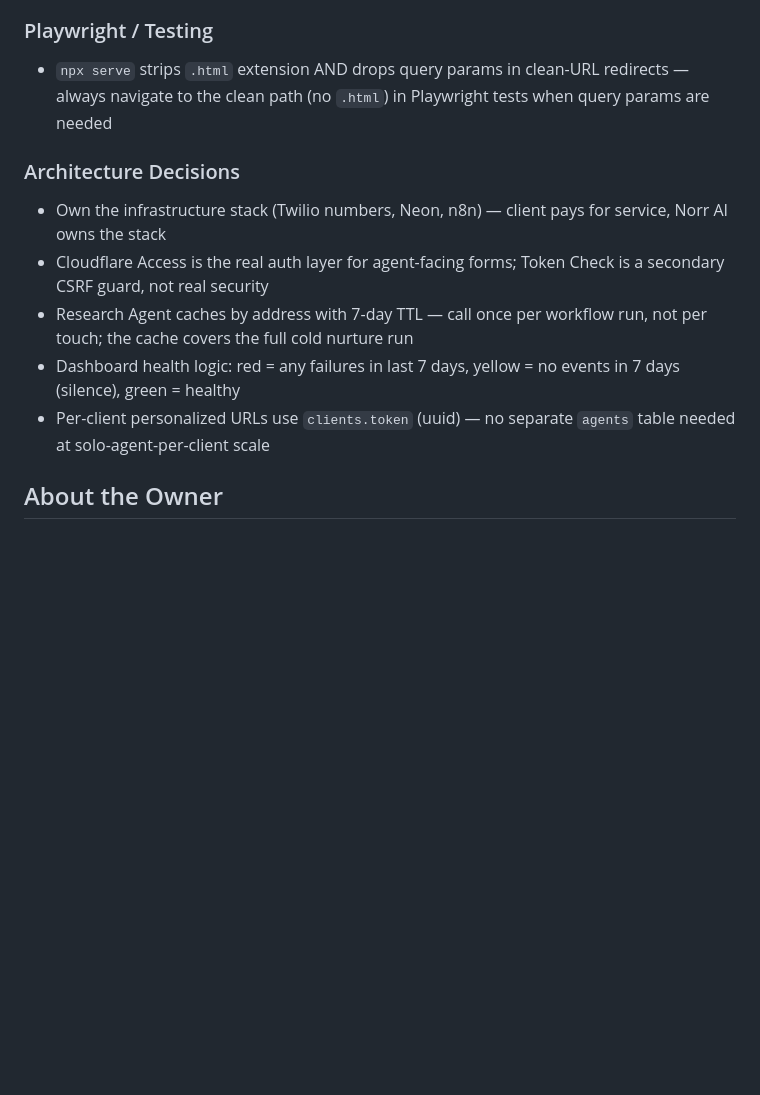
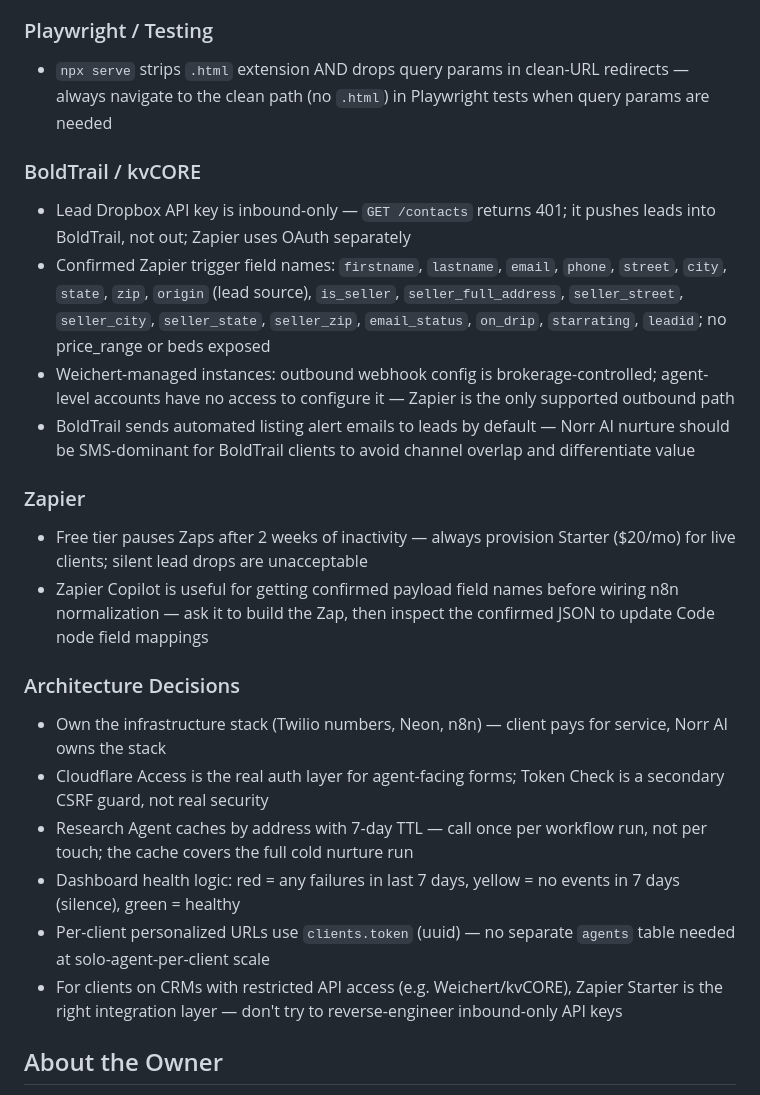
Before and after one commit to egachuu-jpg/norrai, a Markdown page: CLAUDE.md, the part around the change. GitHub-like rendering; blank space fills up the shorter version.

```diff
--- a/CLAUDE.md
+++ b/CLAUDE.md
@@ -476,12 +476,23 @@ Instead of the workflow sending the automated text directly to the lead, route i
 ### Playwright / Testing
 - `npx serve` strips `.html` extension AND drops query params in clean-URL redirects — always navigate to the clean path (no `.html`) in Playwright tests when query params are needed
 
+### BoldTrail / kvCORE
+- Lead Dropbox API key is inbound-only — `GET /contacts` returns 401; it pushes leads into BoldTrail, not out; Zapier uses OAuth separately
+- Confirmed Zapier trigger field names: `firstname`, `lastname`, `email`, `phone`, `street`, `city`, `state`, `zip`, `origin` (lead source), `is_seller`, `seller_full_address`, `seller_street`, `seller_city`, `seller_state`, `seller_zip`, `email_status`, `on_drip`, `starrating`, `leadid`; no price_range or beds exposed
+- Weichert-managed instances: outbound webhook config is brokerage-controlled; agent-level accounts have no access to configure it — Zapier is the only supported outbound path
+- BoldTrail sends automated listing alert emails to leads by default — Norr AI nurture should be SMS-dominant for BoldTrail clients to avoid channel overlap and differentiate value
+
+### Zapier
+- Free tier pauses Zaps after 2 weeks of inactivity — always provision Starter ($20/mo) for live clients; silent lead drops are unacceptable
+- Zapier Copilot is useful for getting confirmed payload field names before wiring n8n normalization — ask it to build the Zap, then inspect the confirmed JSON to update Code node field mappings
+
 ### Architecture Decisions
 - Own the infrastructure stack (Twilio numbers, Neon, n8n) — client pays for service, Norr AI owns the stack
 - Cloudflare Access is the real auth layer for agent-facing forms; Token Check is a secondary CSRF guard, not real security
 - Research Agent caches by address with 7-day TTL — call once per workflow run, not per touch; the cache covers the full cold nurture run
 - Dashboard health logic: red = any failures in last 7 days, yellow = no events in 7 days (silence), green = healthy
 - Per-client personalized URLs use `clients.token` (uuid) — no separate `agents` table needed at solo-agent-per-client scale
+- For clients on CRMs with restricted API access (e.g. Weichert/kvCORE), Zapier Starter is the right integration layer — don't try to reverse-engineer inbound-only API keys
 
 ## About the Owner
 
```
Also changed, not shown: SESSION_LOG.md (+14 -0 lines).
